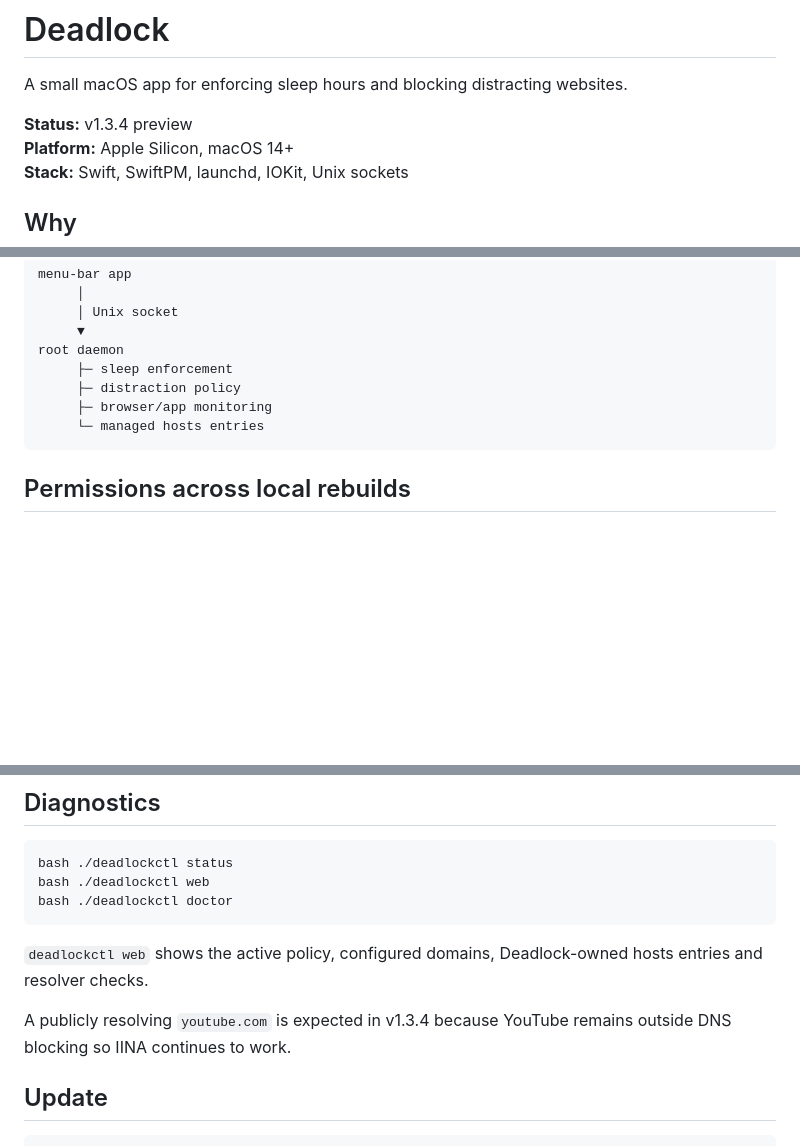
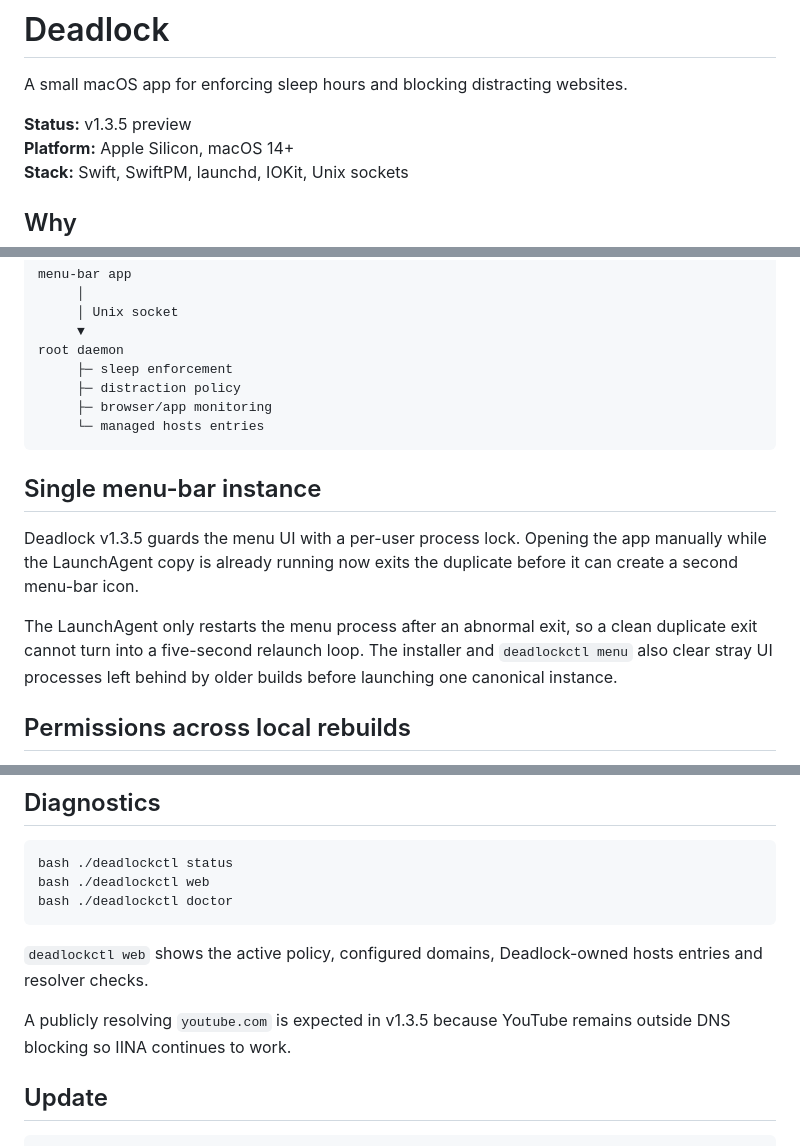
Before and after one commit to ren-jop/deadlock, a Markdown page: README.md, 3 parts joined by grey strips. Drawn GitHub-style; blank space fills up the shorter version.

Commit message:
Document single-instance menu behavior

````diff
--- a/README.md
+++ b/README.md
@@ -2,7 +2,7 @@
 
 A small macOS app for enforcing sleep hours and blocking distracting websites.
 
-**Status:** v1.3.4 preview
+**Status:** v1.3.5 preview
 **Platform:** Apple Silicon, macOS 14+
 **Stack:** Swift, SwiftPM, launchd, IOKit, Unix sockets
 
@@ -108,6 +108,12 @@ root daemon
      └─ managed hosts entries
 ```
 
+## Single menu-bar instance
+
+Deadlock v1.3.5 guards the menu UI with a per-user process lock. Opening the app manually while the LaunchAgent copy is already running now exits the duplicate before it can create a second menu-bar icon.
+
+The LaunchAgent only restarts the menu process after an abnormal exit, so a clean duplicate exit cannot turn into a five-second relaunch loop. The installer and `deadlockctl menu` also clear stray UI processes left behind by older builds before launching one canonical instance.
+
 ## Permissions across local rebuilds
 
 Deadlock is intentionally buildable without a paid Apple developer account. Older builds were ad-hoc signed with the default changing cdhash identity, so macOS could keep an approved Deadlock entry in Privacy & Security while still treating the newly rebuilt binary as a different requester.
@@ -136,7 +142,7 @@ bash ./deadlockctl doctor
 
 `deadlockctl web` shows the active policy, configured domains, Deadlock-owned hosts entries and resolver checks.
 
-A publicly resolving `youtube.com` is expected in v1.3.4 because YouTube remains outside DNS blocking so IINA continues to work.
+A publicly resolving `youtube.com` is expected in v1.3.5 because YouTube remains outside DNS blocking so IINA continues to work.
 
 ## Update
 
````
